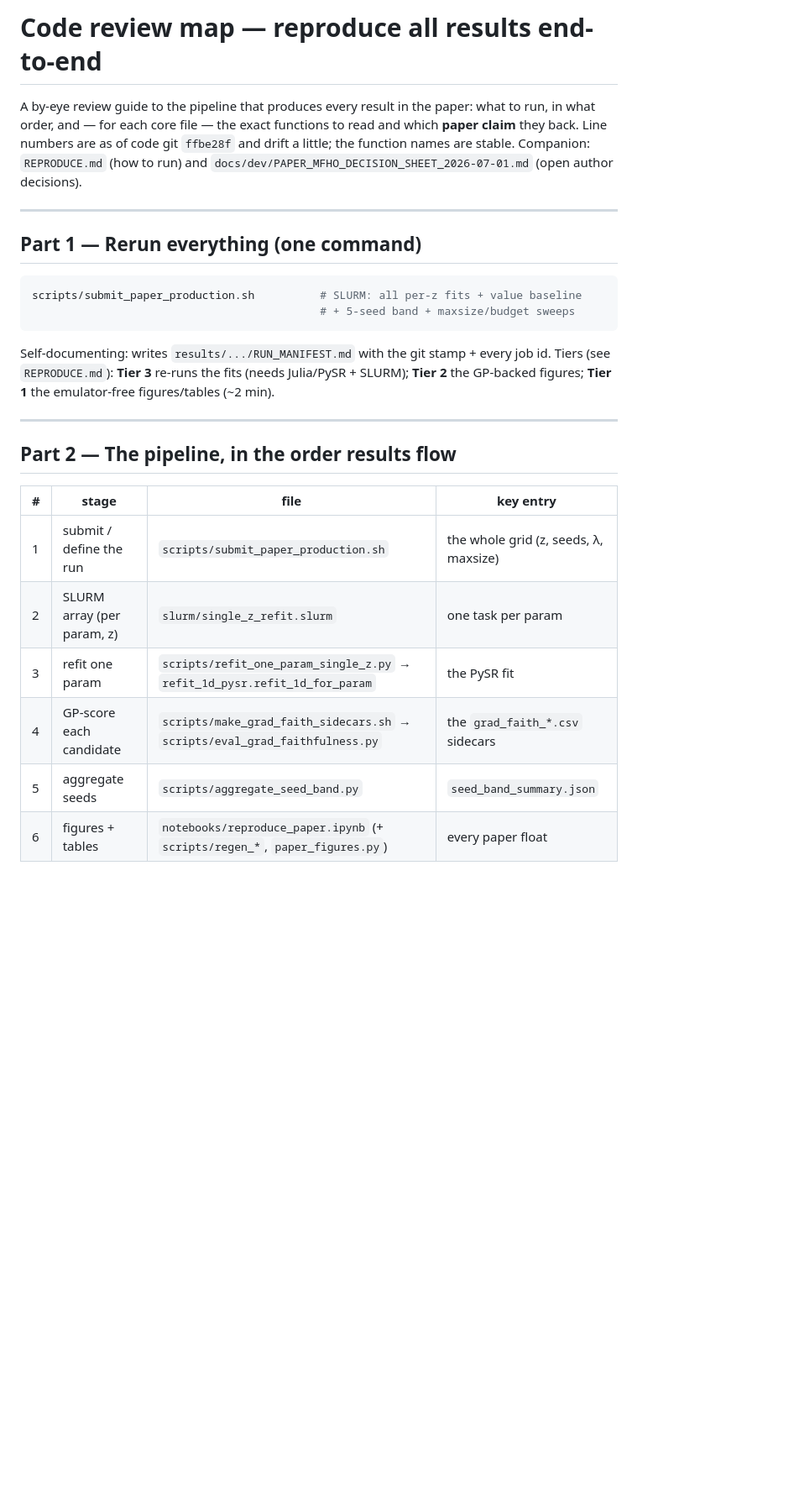
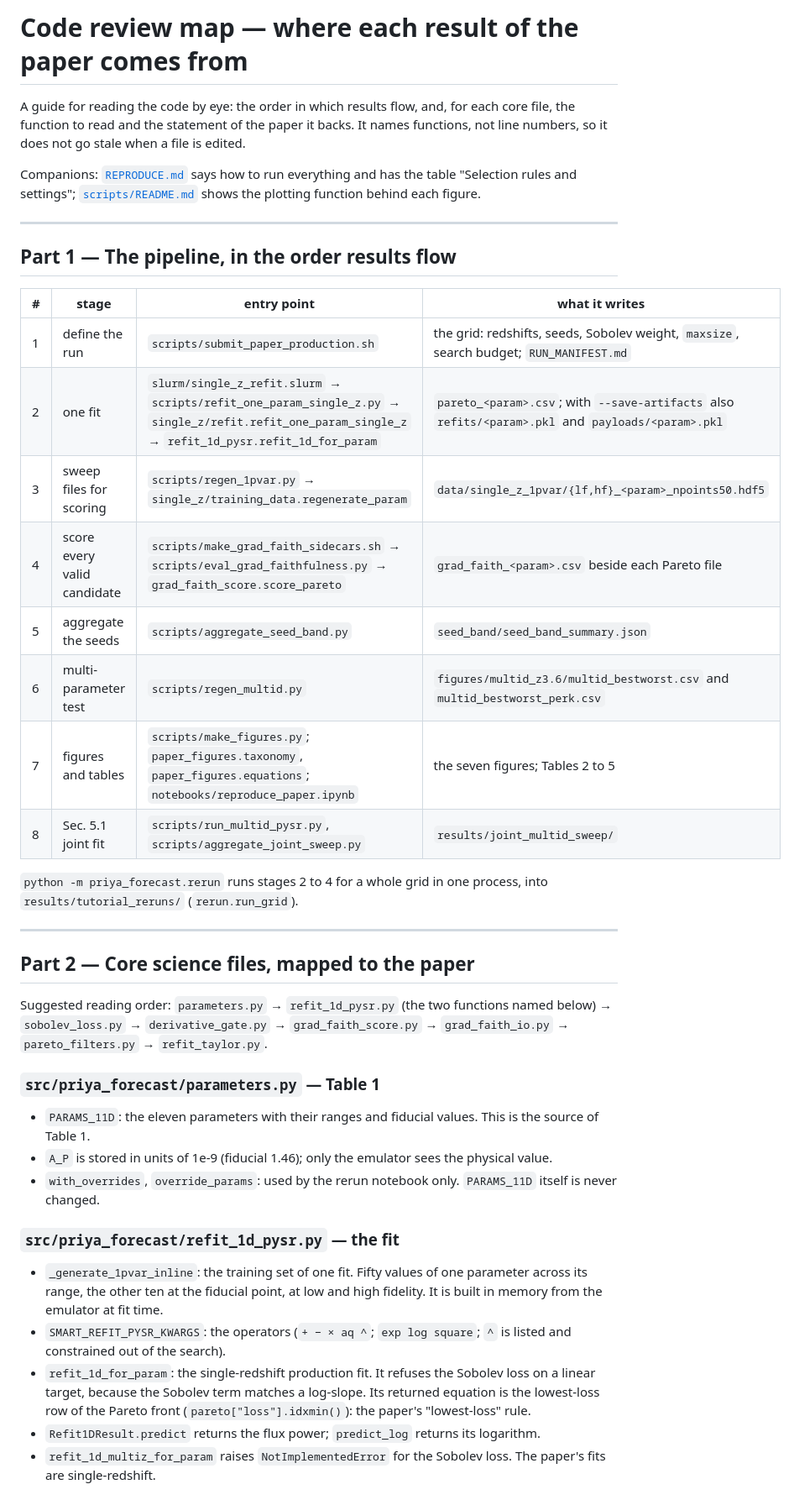
Before and after one commit to jibanCat/lya1d_priya_forecast, a Markdown page: docs/CODE_REVIEW_MAP.md, the part around one of its changes. Shown at 84% size. Drawn GitHub-style; blank space fills up the shorter version.

````diff
--- a/docs/CODE_REVIEW_MAP.md
+++ b/docs/CODE_REVIEW_MAP.md
@@ -1,32 +1,57 @@
-# Code review map — reproduce all results end-to-end
+# Code review map — where each result of the paper comes from
 
-A by-eye review guide to the pipeline that produces every result in the paper: what to
-run, in what order, and — for each core file — the exact functions to read and which
-**paper claim** they back. Line numbers are as of code git `ffbe28f` and drift a little;
-the function names are stable. Companion: `REPRODUCE.md` (how to run) and
-`docs/dev/PAPER_MFHO_DECISION_SHEET_2026-07-01.md` (open author decisions).
+A guide for reading the code by eye: the order in which results flow, and, for each core
+file, the function to read and the statement of the paper it backs. It names functions, not
+line numbers, so it does not go stale when a file is edited.
+
+Companions: [`REPRODUCE.md`](../REPRODUCE.md) says how to run everything and has the table
+"Selection rules and settings"; [`scripts/README.md`](../scripts/README.md) shows the plotting
+function behind each figure.
 
 ---
 
-## Part 1 — Rerun everything (one command)
+## Part 1 — The pipeline, in the order results flow
 
-```bash
-scripts/submit_paper_production.sh          # SLURM: all per-z fits + value baseline
-                                            # + 5-seed band + maxsize/budget sweeps
-```
-Self-documenting: writes `results/.../RUN_MANIFEST.md` with the git stamp + every job id.
-Tiers (see `REPRODUCE.md`): **Tier 3** re-runs the fits (needs Julia/PySR + SLURM); **Tier 2**
-the GP-backed figures; **Tier 1** the emulator-free figures/tables (~2 min).
+| # | stage | entry point | what it writes |
+|---|---|---|---|
+| 1 | define the run | `scripts/submit_paper_production.sh` | the grid: redshifts, seeds, Sobolev weight, `maxsize`, search budget; `RUN_MANIFEST.md` |
+| 2 | one fit | `slurm/single_z_refit.slurm` → `scripts/refit_one_param_single_z.py` → `single_z/refit.refit_one_param_single_z` → `refit_1d_pysr.refit_1d_for_param` | `pareto_<param>.csv`; with `--save-artifacts` also `refits/<param>.pkl` and `payloads/<param>.pkl` |
+| 3 | sweep files for scoring | `scripts/regen_1pvar.py` → `single_z/training_data.regenerate_param` | `data/single_z_1pvar/{lf,hf}_<param>_npoints50.hdf5` |
+| 4 | score every valid candidate | `scripts/make_grad_faith_sidecars.sh` → `scripts/eval_grad_faithfulness.py` → `grad_faith_score.score_pareto` | `grad_faith_<param>.csv` beside each Pareto file |
+| 5 | aggregate the seeds | `scripts/aggregate_seed_band.py` | `seed_band/seed_band_summary.json` |
+| 6 | multi-parameter test | `scripts/regen_multid.py` | `figures/multid_z3.6/multid_bestworst.csv` and `multid_bestworst_perk.csv` |
+| 7 | figures and tables | `scripts/make_figures.py`; `paper_figures.taxonomy`, `paper_figures.equations`; `notebooks/reproduce_paper.ipynb` | the seven figures; Tables 2 to 5 |
+| 8 | Sec. 5.1 joint fit | `scripts/run_multid_pysr.py`, `scripts/aggregate_joint_sweep.py` | `results/joint_multid_sweep/` |
+
+`python -m priya_forecast.rerun` runs stages 2 to 4 for a whole grid in one process, into
+`results/tutorial_reruns/` (`rerun.run_grid`).
 
 ---
 
-## Part 2 — The pipeline, in the order results flow
+## Part 2 — Core science files, mapped to the paper
 
-| # | stage | file | key entry |
-|---|---|---|---|
-| 1 | submit / define the run | `scripts/submit_paper_production.sh` | the whole grid (z, seeds, λ, maxsize) |
-| 2 | SLURM array (per param, z) | `slurm/single_z_refit.slurm` | one task per param |
-| 3 | refit one param | `scripts/refit_one_param_single_z.py` → `refit_1d_pysr.refit_1d_for_param` | the PySR fit |
-| 4 | GP-score each candidate | `scripts/make_grad_faith_sidecars.sh` → `scripts/eval_grad_faithfulness.py` | the `grad_faith_*.csv` sidecars |
-| 5 | aggregate seeds | `scripts/aggregate_seed_band.py` | `seed_band_summary.json` |
-| 6 | figures + tables | `notebooks/reproduce_paper.ipynb` (+ `scripts/regen_*`, `paper_figures.py`) | every paper float |
+Suggested reading order: `parameters.py` → `refit_1d_pysr.py` (the two functions named below)
+→ `sobolev_loss.py` → `derivative_gate.py` → `grad_faith_score.py` → `grad_faith_io.py` →
+`pareto_filters.py` → `refit_taylor.py`.
+
+### `src/priya_forecast/parameters.py` — Table 1
+- `PARAMS_11D`: the eleven parameters with their ranges and fiducial values. This is the
+  source of Table 1.
+- `A_P` is stored in units of 1e-9 (fiducial 1.46); only the emulator sees the physical value.
+- `with_overrides`, `override_params`: used by the rerun notebook only. `PARAMS_11D` itself is
+  never changed.
+
+### `src/priya_forecast/refit_1d_pysr.py` — the fit
+- `_generate_1pvar_inline`: the training set of one fit. Fifty values of one parameter across
+  its range, the other ten at the fiducial point, at low and high fidelity. It is built in
+  memory from the emulator at fit time.
+- `SMART_REFIT_PYSR_KWARGS`: the operators (`+ − × aq ^`; `exp log square`; `^` is listed and
+  constrained out of the search).
+- `refit_1d_for_param`: the single-redshift production fit. It refuses the Sobolev loss on a
+  linear target, because the Sobolev term matches a log-slope. Its returned equation is the
+  lowest-loss row of the Pareto front (`pareto["loss"].idxmin()`): the paper's "lowest-loss"
+  rule.
+- `Refit1DResult.predict` returns the flux power; `predict_log` returns its logarithm.
+- `refit_1d_multiz_for_param` raises `NotImplementedError` for the Sobolev loss. The paper's
+  fits are single-redshift.
+
````
Also changed, not shown: other parts of docs/CODE_REVIEW_MAP.md (+61 -86 lines).
